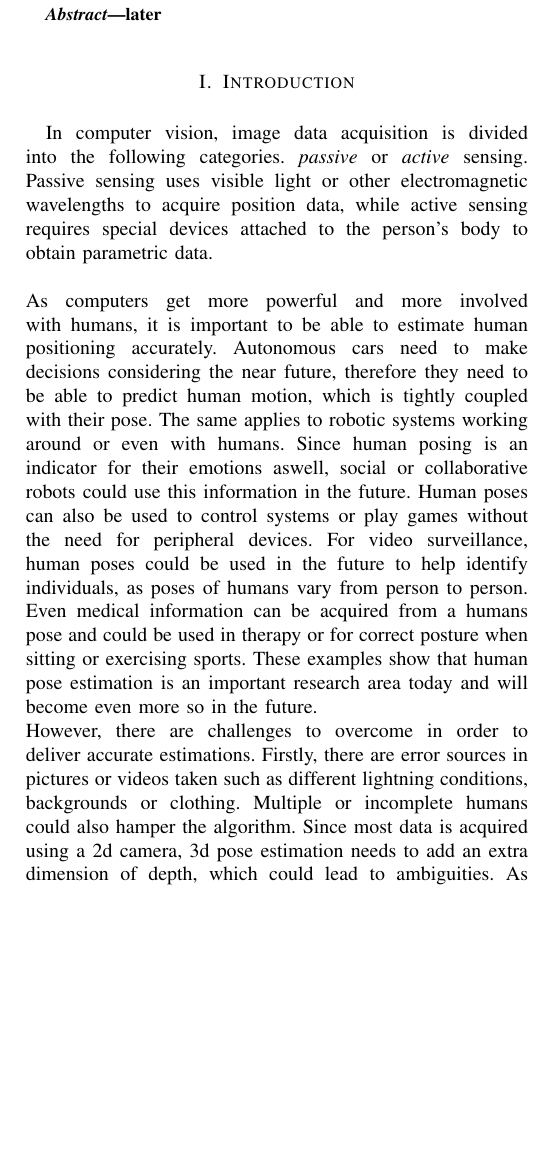
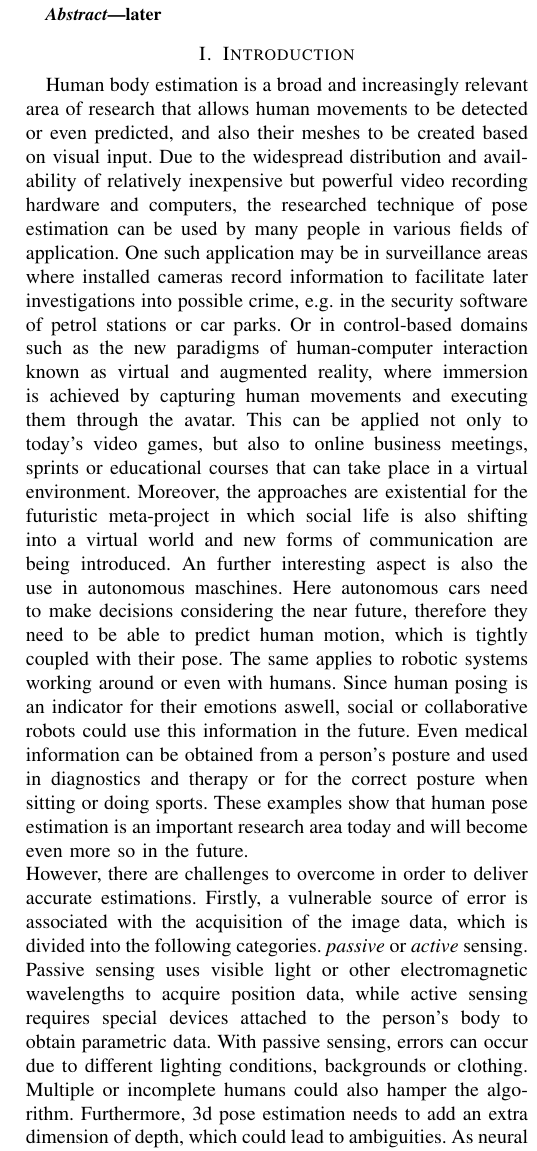
Before and after one commit to MaDoedel/hpe, a LaTeX paper (paper.tex, which reads sections/introduction.tex): part of one column of page 1 of 6, cut so that both start at the same text, the shorter picture padded with empty space. Compiled offline with pdfLaTeX.

Commit message:
more sexy introduction

```diff
--- a/sections/introduction.tex
+++ b/sections/introduction.tex
@@ -1,7 +1,7 @@
 \section{Introduction}
-In computer vision, image data acquisition is divided into the following categories. \emph{passive} or \emph{active} sensing. Passive sensing uses visible light or other electromagnetic wavelengths to acquire position data, while active sensing requires special devices attached to the person's body to obtain parametric data.
-\\\\
-As computers get more powerful and more involved with humans, it is important to be able to estimate human positioning accurately. Autonomous cars need to make decisions considering the near future, therefore they need to be able to predict human motion, which is tightly coupled with their pose. The same applies to robotic systems working around or even with humans. Since human posing is an indicator for their emotions aswell, social or collaborative robots could use this information in the future. Human poses can also be used to control systems or play games without the need for peripheral devices. For video surveillance, human poses could be used in the future to help identify individuals, as poses of humans vary from person to person. Even medical information can be acquired from a humans pose and could be used in therapy or for correct posture when sitting or exercising sports. These examples show that human pose estimation is an important research area today and will become even more so in the future. \\
-However, there are challenges to overcome in order to deliver accurate estimations. Firstly, there are error sources in pictures or videos taken such as different lightning conditions, backgrounds or clothing. Multiple or incomplete humans could also hamper the algorithm. Since most data is acquired using a 2d camera, 3d pose estimation needs to add an extra dimension of depth, which could lead to ambiguities. As neural networks, which are used a lot for pose estimation today, get bigger and used more frequently, enough and sufficient training and testing data needs to be available in the future. These datasets also need to be representative for humans in their normal environment. Annotation, especially for 3d data, can be a very resource-intensive and time-consuming task too.
+Human body estimation is a broad and increasingly relevant area of research that allows human movements to be detected or even predicted, and also their meshes to be created based on visual input. Due to the widespread distribution and availability of relatively inexpensive but powerful video recording hardware and computers, the researched technique of pose estimation can be used by many people in various fields of application. One such application may be in surveillance areas where installed cameras record information to facilitate later investigations into possible crime, e.g. in the security software of petrol stations or car parks. Or in control-based domains such as the new paradigms of human-computer interaction known as virtual and augmented reality, where immersion is achieved by capturing human movements and executing them through the avatar. This can be applied not only to today's video games, but also to online business meetings, sprints or educational courses that can take place in a virtual environment. Moreover, the approaches are existential for the futuristic meta-project in which social life is also shifting into a virtual world and new forms of communication are being introduced. An further interesting aspect is also the use in autonomous maschines. Here autonomous cars need to make decisions considering the near future, therefore they need to be able to predict human motion, which is tightly coupled with their pose. The same applies to robotic systems working around or even with humans. Since human posing is an indicator for their emotions aswell, social or collaborative robots could use this information in the future. Even medical information can be obtained from a person's posture and used in diagnostics and therapy or for the correct posture when sitting or doing sports. These examples show that human pose estimation is an important research area today and will become even more so in the future.
+\\
+However, there are challenges to overcome in order to deliver accurate estimations. Firstly, a vulnerable source of error is associated with the acquisition of the image data, which is divided into the following categories. \emph{passive} or \emph{active} sensing. Passive sensing uses visible light or other electromagnetic wavelengths to acquire position data, while active sensing requires special devices attached to the person's body to obtain parametric data.
+With passive sensing, errors can occur due to different lighting conditions, backgrounds or clothing. Multiple or incomplete humans could also hamper the algorithm. Furthermore, 3d pose estimation needs to add an extra dimension of depth, which could lead to ambiguities. As neural networks, which are used a lot for pose estimation today, get bigger and used more frequently, enough and sufficient training and testing data needs to be available in the future. These datasets also need to be representative for humans in their normal environment. Annotation, especially for 3d data, can be a very resource-intensive and time-consuming task too.
 \\
 This paper aims to summarize metrics methods for human pose estimation in two or three dimensions and show off their strengths and weaknesses. Finally, the current state-of-the-art can be evaluated and an outlook into the possible future can be provided.
```
Also changed, not shown: sections/3d_estimation.tex (+1 -1 lines), paper.pdf, 4 other files.
